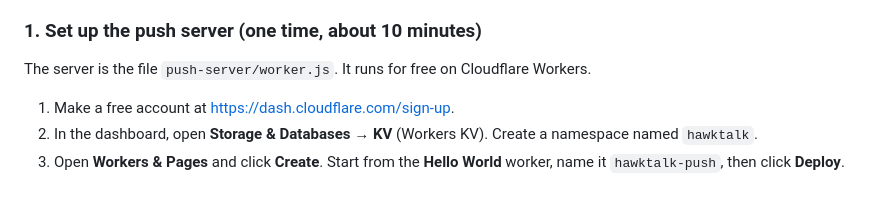
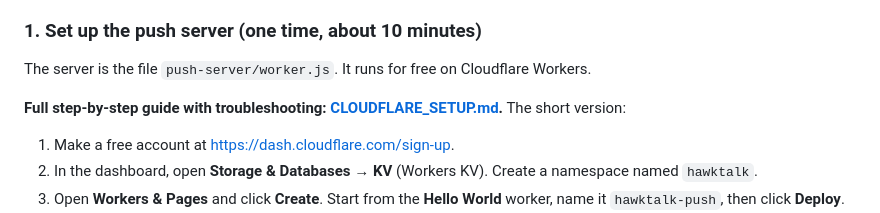
Before and after one commit to WesHawksly/HawkTalk, a Markdown page: README.md, the part around the change. Rendered like a GitHub page; blank space fills up the shorter version.

```diff
--- a/README.md
+++ b/README.md
@@ -35,6 +35,8 @@ With this set up, you can tap **Ring** during a call, and your siblings' phones
 ### 1. Set up the push server (one time, about 10 minutes)
 
 The server is the file `push-server/worker.js`. It runs for free on Cloudflare Workers.
+
+**Full step-by-step guide with troubleshooting: [CLOUDFLARE_SETUP.md](CLOUDFLARE_SETUP.md).** The short version:
 
 1. Make a free account at https://dash.cloudflare.com/sign-up.
 2. In the dashboard, open **Storage & Databases → KV** (Workers KV). Create a namespace named `hawktalk`.
```
Also changed, not shown: CLOUDFLARE_SETUP.md (added, +187 -0 lines).
